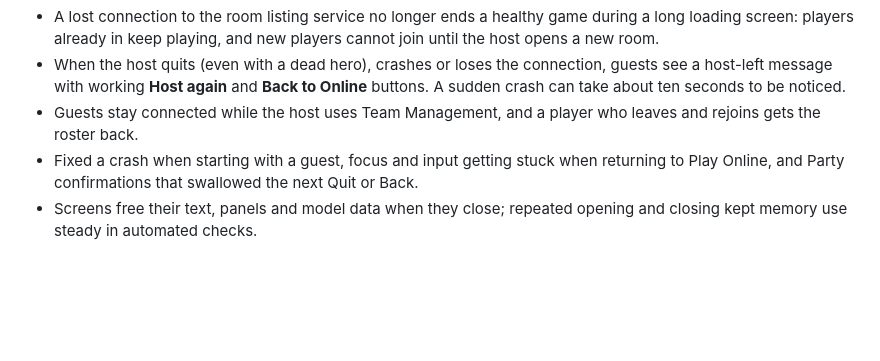
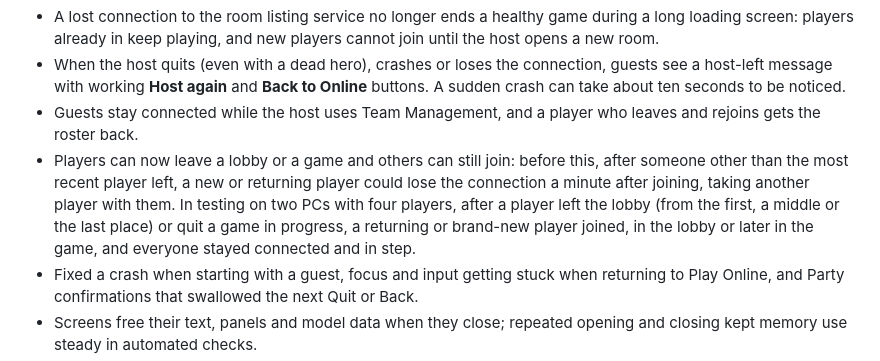
Before and after one commit to ChronoRixun/legends-classic, a Markdown page: CHANGELOG.md, the part around the change. Rendered like a GitHub page; blank space fills up the shorter version.

Commit message:
Notes: players can leave a lobby or a game and others can still join
0.6.0-beta.1 ships XML2 Fix 1.11.0-beta.1 on int25 (int22 + fix AS: every PC holds the host's room
address map). The CHANGELOG's co-op fixes gain that line; live-060zo passed all ten leave/rejoin shapes
on two PCs with four players. The dropped-joiner known issue is unchanged.

Co-Authored-By: Claude Opus 5.5 <noreply@anthropic.com>

```diff
--- a/CHANGELOG.md
+++ b/CHANGELOG.md
@@ -50,6 +50,11 @@ co-op parts were tested on one PC with two copies of the game and on two PCs at
 - When the host quits (even with a dead hero), crashes or loses the connection, guests see a host-left message with
   working **Host again** and **Back to Online** buttons. A sudden crash can take about ten seconds to be noticed.
 - Guests stay connected while the host uses Team Management, and a player who leaves and rejoins gets the roster back.
+- Players can now leave a lobby or a game and others can still join: before this, after someone other than the most
+  recent player left, a new or returning player could lose the connection a minute after joining, taking another
+  player with them. In testing on two PCs with four players, after a player left the lobby (from the first, a middle
+  or the last place) or quit a game in progress, a returning or brand-new player joined, in the lobby or later in the
+  game, and everyone stayed connected and in step.
 - Fixed a crash when starting with a guest, focus and input getting stuck when returning to Play Online, and
   Party confirmations that swallowed the next Quit or Back.
 - Screens free their text, panels and model data when they close; repeated opening and closing kept memory use steady
```
